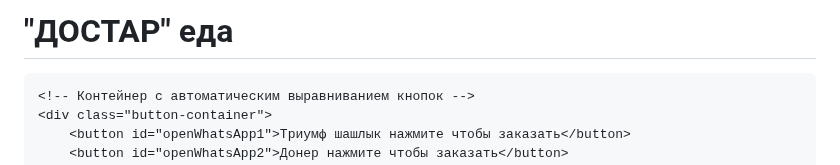
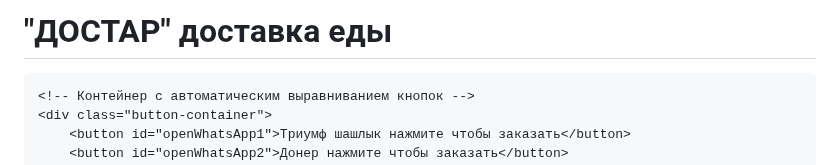
Before and after one commit to Dostareda/dos, a Markdown page: README.md, the part around the change. GitHub-like rendering.

```diff
--- a/README.md
+++ b/README.md
@@ -2,7 +2,7 @@
 <head>
     <meta charset="UTF-8">
     <meta name="viewport" content="width=device-width, initial-scale=1.0">
-    <title>Достар доставка еды</title>
+    <title>ДОСТАР доставка еды</title>
     <style>
         body {
             background-color: #FFFFFF; /* Белый фон */
@@ -55,7 +55,7 @@
     </style>
 </head>
 <body>
-    <h1>"ДОСТАР" еда</h1>
+    <h1>"ДОСТАР" доставка еды</h1>
 
     <!-- Контейнер с автоматическим выравниванием кнопок -->
     <div class="button-container">
```
